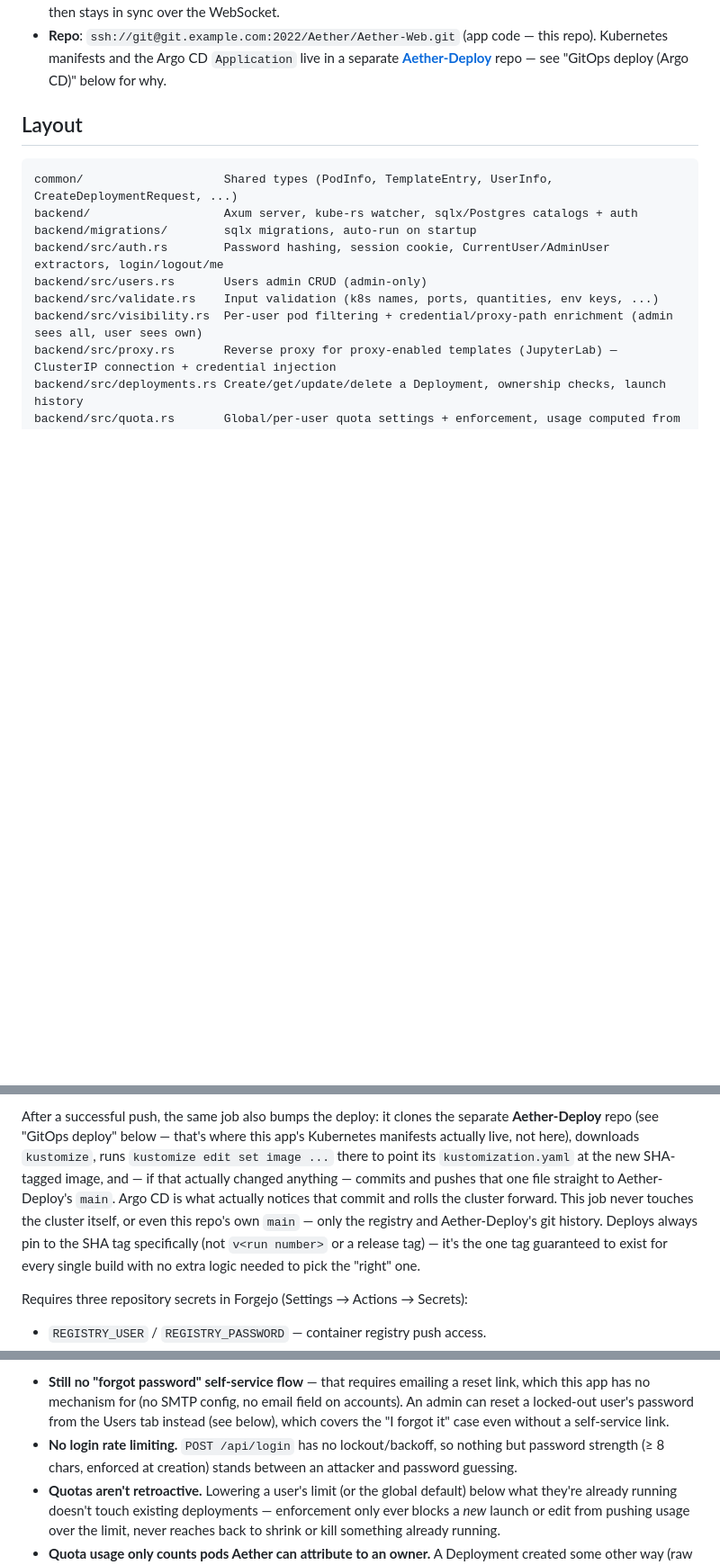
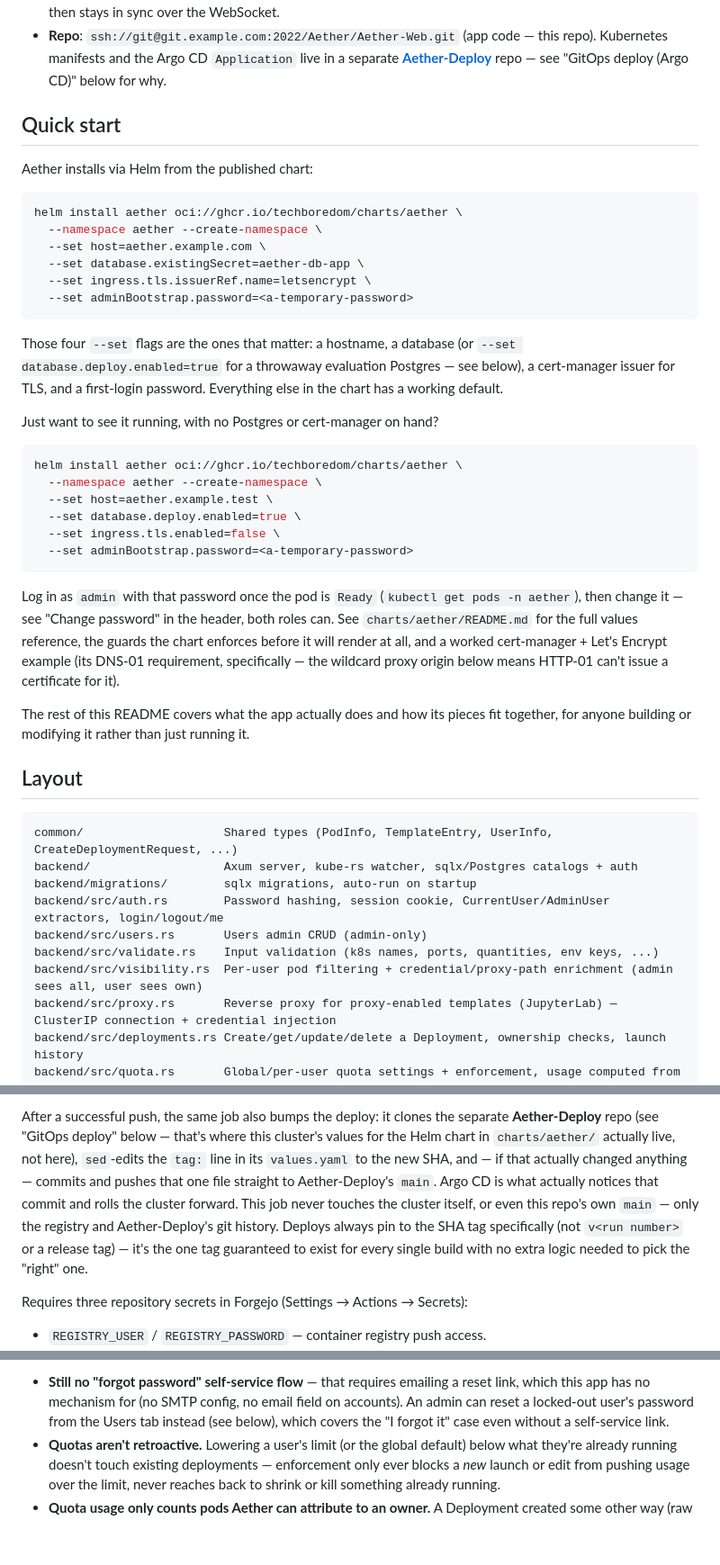
Before and after one commit to Techboredom/Aether, a Markdown page: README.md, 3 parts joined by grey strips. Shown at 90% size. Drawn GitHub-style; blank space fills up the shorter version.

````diff
--- a/README.md
+++ b/README.md
@@ -74,6 +74,47 @@ Any logged-in user (either role) can change their own password via
   live in a separate
   [**Aether-Deploy**](https://git.example.com/Aether/Aether-Deploy)
   repo — see "GitOps deploy (Argo CD)" below for why.
+
+## Quick start
+
+Aether installs via Helm from the published chart:
+
+```console
+helm install aether oci://ghcr.io/techboredom/charts/aether \
+  --namespace aether --create-namespace \
+  --set host=aether.example.com \
+  --set database.existingSecret=aether-db-app \
+  --set ingress.tls.issuerRef.name=letsencrypt \
+  --set adminBootstrap.password=<a-temporary-password>
+```
+
+Those four `--set` flags are the ones that matter: a hostname, a database
+(or `--set database.deploy.enabled=true` for a throwaway evaluation
+Postgres — see below), a cert-manager issuer for TLS, and a first-login
+password. Everything else in the chart has a working default.
+
+Just want to see it running, with no Postgres or cert-manager on hand?
+
+```console
+helm install aether oci://ghcr.io/techboredom/charts/aether \
+  --namespace aether --create-namespace \
+  --set host=aether.example.test \
+  --set database.deploy.enabled=true \
+  --set ingress.tls.enabled=false \
+  --set adminBootstrap.password=<a-temporary-password>
+```
+
+Log in as `admin` with that password once the pod is `Ready`
+(`kubectl get pods -n aether`), then change it — see "Change password" in
+the header, both roles can. See `charts/aether/README.md` for the full
+values reference, the guards the chart enforces before it will render at
+all, and a worked cert-manager + Let's Encrypt example (its DNS-01
+requirement, specifically — the wildcard proxy origin below means HTTP-01
+can't issue a certificate for it).
+
+The rest of this README covers what the app actually does and how its
+pieces fit together, for anyone building or modifying it rather than just
+running it.
 
 ## Layout
 
@@ -671,16 +712,16 @@ alongside the other three tags, not instead of them.
 
 After a successful push, the same job also bumps the deploy: it clones the
 separate **Aether-Deploy** repo (see "GitOps deploy" below — that's where
-this app's Kubernetes manifests actually live, not here), downloads
-`kustomize`, runs `kustomize edit set image ...` there to point its
-`kustomization.yaml` at the new SHA-tagged image, and — if that actually
-changed anything — commits and pushes that one file straight to
-Aether-Deploy's `main`. Argo CD is what actually notices that commit and
-rolls the cluster forward. This job never touches the cluster itself, or
-even this repo's own `main` — only the registry and Aether-Deploy's git
-history. Deploys always pin to the SHA tag specifically (not `v<run
-number>` or a release tag) — it's the one tag guaranteed to exist for
-every single build with no extra logic needed to pick the "right" one.
+this cluster's values for the Helm chart in `charts/aether/` actually
+live, not here), `sed`-edits the `tag:` line in its `values.yaml` to the
+new SHA, and — if that actually changed anything — commits and pushes
+that one file straight to Aether-Deploy's `main`. Argo CD is what actually
+notices that commit and rolls the cluster forward. This job never touches
+the cluster itself, or even this repo's own `main` — only the registry
+and Aether-Deploy's git history. Deploys always pin to the SHA tag
+specifically (not `v<run number>` or a release tag) — it's the one tag
+guaranteed to exist for every single build with no extra logic needed to
+pick the "right" one.
 
 Requires three repository secrets in Forgejo (Settings → Actions → Secrets):
 
@@ -1055,9 +1125,6 @@ save correctly. Known gaps, in case they matter for what you do next:
   email field on accounts). An admin can reset a locked-out user's password
   from the Users tab instead (see below), which covers the "I forgot it"
   case even without a self-service link.
-- **No login rate limiting.** `POST /api/login` has no lockout/backoff, so
-  nothing but password strength (≥ 8 chars, enforced at creation) stands
-  between an attacker and password guessing.
 - **Quotas aren't retroactive.** Lowering a user's limit (or the global
   default) below what they're already running doesn't touch existing
   deployments — enforcement only ever blocks a *new* launch or edit from
````
Also changed, not shown: other parts of README.md (+59 -30 lines).
